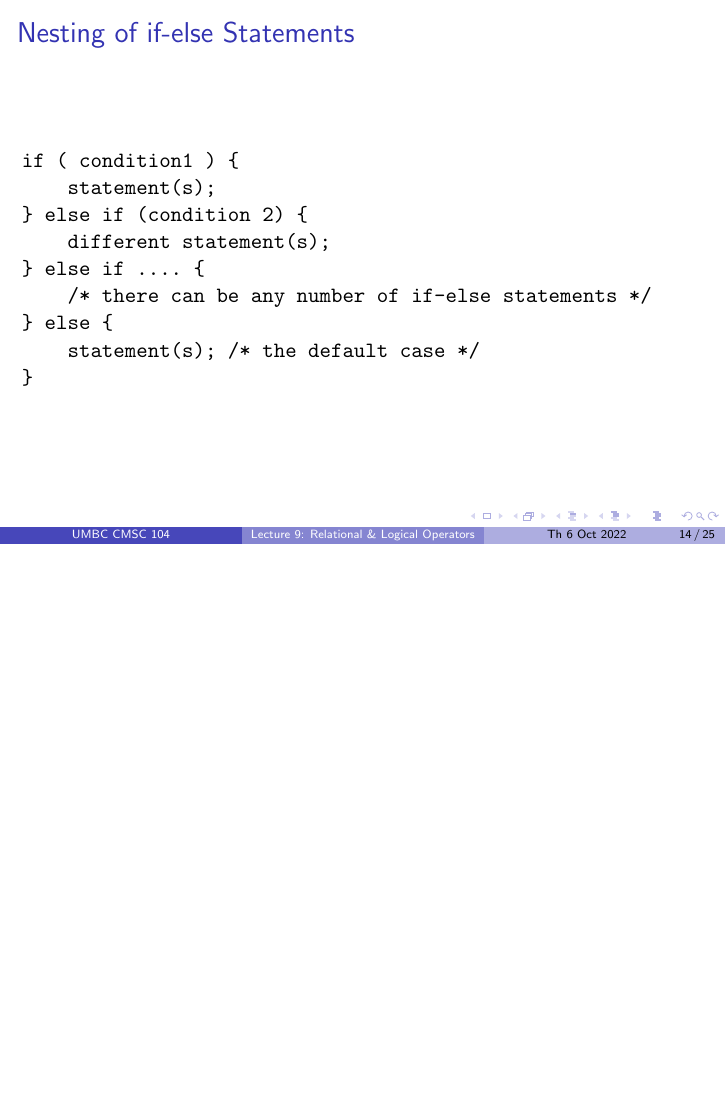
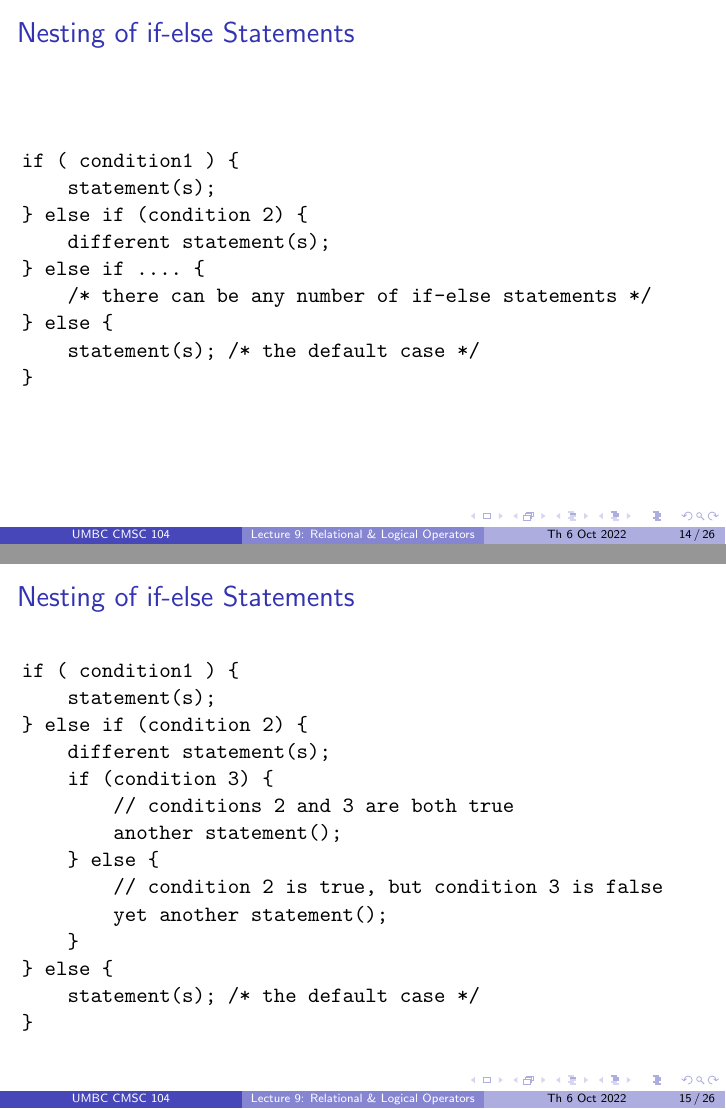
Before and after one commit to rjzak/CMSC104, LaTeX slides (L09_RelationalLogicalOperators/main.tex): page 14 of 25 before the commit and pages 29 and 30 of 41 after it, the two joined at a grey line, the shorter picture padded with empty space. Compiled offline with pdfLaTeX.

```diff
--- a/L09_RelationalLogicalOperators/main.tex
+++ b/L09_RelationalLogicalOperators/main.tex
@@ -168,6 +168,25 @@
     different statement(s);
 } else if .... {
     /* there can be any number of if-else statements */
+} else {
+    statement(s); /* the default case */
+}
+\end{verbatim}
+\end{frame}
+
+\begin{frame}[fragile]{Nesting of if-else Statements}
+\begin{verbatim}
+if ( condition1 ) {
+    statement(s);
+} else if (condition 2) {
+    different statement(s);
+    if (condition 3) {
+        // conditions 2 and 3 are both true
+        another statement();
+    } else {
+        // condition 2 is true, but condition 3 is false
+        yet another statement();
+    }
 } else {
     statement(s); /* the default case */
 }
```
Also changed, not shown: Homework/HW3.tex (+1 -1 lines), L18_Arrays1/main.tex (+2 -2 lines), L09_RelationalLogicalOperators/main.tex (24 more changed lines).
